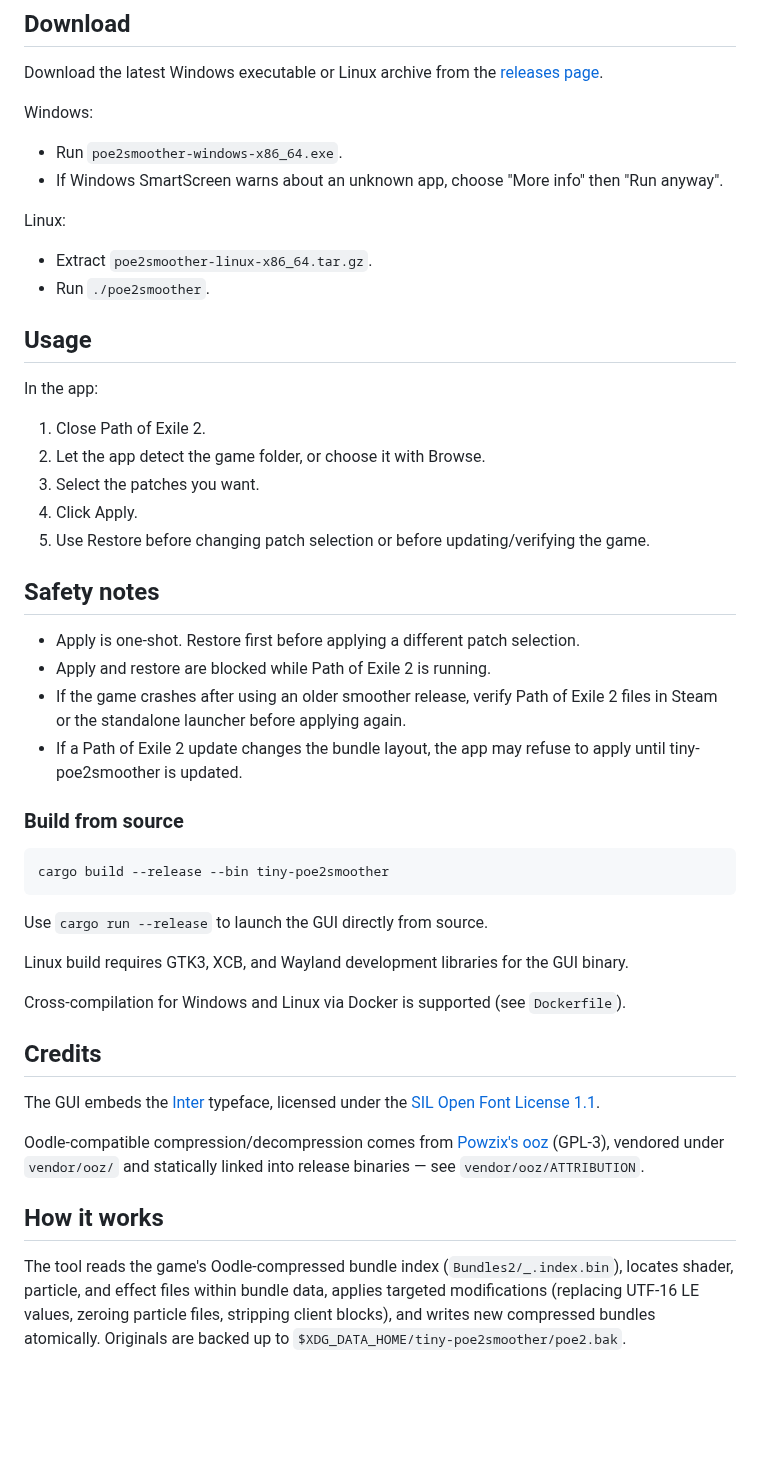
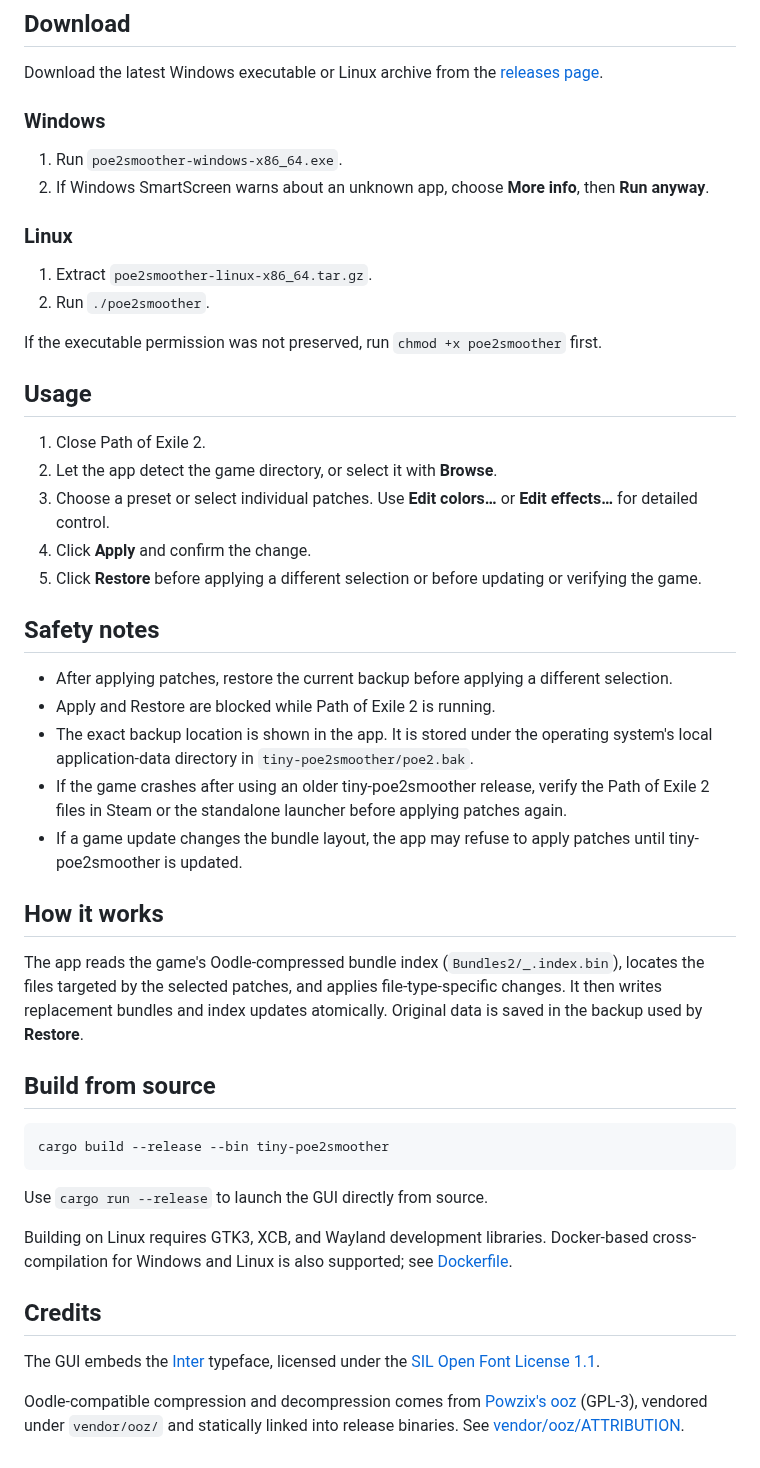
Before and after one commit to kengzzzz/tiny-poe2smoother, a Markdown page: README.md, the part around one of its changes. Rendered like a GitHub page; blank space fills up the shorter version.

````diff
--- a/README.md
+++ b/README.md
@@ -27,34 +37,39 @@ GUI tool that patches Path of Exile 2 bundle files to disable visual effects for
 
 Download the latest Windows executable or Linux archive from the [releases page](https://github.com/kengzzzz/tiny-poe2smoother/releases).
 
-Windows:
+### Windows
 
-- Run `poe2smoother-windows-x86_64.exe`.
-- If Windows SmartScreen warns about an unknown app, choose "More info" then "Run anyway".
+1. Run `poe2smoother-windows-x86_64.exe`.
+2. If Windows SmartScreen warns about an unknown app, choose **More info**, then **Run anyway**.
 
-Linux:
+### Linux
 
-- Extract `poe2smoother-linux-x86_64.tar.gz`.
-- Run `./poe2smoother`.
+1. Extract `poe2smoother-linux-x86_64.tar.gz`.
+2. Run `./poe2smoother`.
+
+If the executable permission was not preserved, run `chmod +x poe2smoother` first.
 
 ## Usage
 
-In the app:
-
 1. Close Path of Exile 2.
-2. Let the app detect the game folder, or choose it with Browse.
-3. Select the patches you want.
-4. Click Apply.
-5. Use Restore before changing patch selection or before updating/verifying the game.
+2. Let the app detect the game directory, or select it with **Browse**.
+3. Choose a preset or select individual patches. Use **Edit colors…** or **Edit effects…** for detailed control.
+4. Click **Apply** and confirm the change.
+5. Click **Restore** before applying a different selection or before updating or verifying the game.
 
 ## Safety notes
 
-- Apply is one-shot. Restore first before applying a different patch selection.
-- Apply and restore are blocked while Path of Exile 2 is running.
-- If the game crashes after using an older smoother release, verify Path of Exile 2 files in Steam or the standalone launcher before applying again.
-- If a Path of Exile 2 update changes the bundle layout, the app may refuse to apply until tiny-poe2smoother is updated.
+- After applying patches, restore the current backup before applying a different selection.
+- Apply and Restore are blocked while Path of Exile 2 is running.
+- The exact backup location is shown in the app. It is stored under the operating system's local application-data directory in `tiny-poe2smoother/poe2.bak`.
+- If the game crashes after using an older tiny-poe2smoother release, verify the Path of Exile 2 files in Steam or the standalone launcher before applying patches again.
+- If a game update changes the bundle layout, the app may refuse to apply patches until tiny-poe2smoother is updated.
 
-### Build from source
+## How it works
+
+The app reads the game's Oodle-compressed bundle index (`Bundles2/_.index.bin`), locates the files targeted by the selected patches, and applies file-type-specific changes. It then writes replacement bundles and index updates atomically. Original data is saved in the backup used by **Restore**.
+
+## Build from source
 
 ```sh
 cargo build --release --bin tiny-poe2smoother
@@ -62,16 +77,10 @@ cargo build --release --bin tiny-poe2smoother
 
 Use `cargo run --release` to launch the GUI directly from source.
 
-Linux build requires GTK3, XCB, and Wayland development libraries for the GUI binary.
-
-Cross-compilation for Windows and Linux via Docker is supported (see `Dockerfile`).
+Building on Linux requires GTK3, XCB, and Wayland development libraries. Docker-based cross-compilation for Windows and Linux is also supported; see [Dockerfile](Dockerfile).
 
 ## Credits
 
 The GUI embeds the [Inter](https://github.com/rsms/inter) typeface, licensed under the [SIL Open Font License 1.1](assets/fonts/OFL.txt).
 
-Oodle-compatible compression/decompression comes from [Powzix's ooz](https://github.com/powzix/ooz) (GPL-3), vendored under `vendor/ooz/` and statically linked into release binaries — see `vendor/ooz/ATTRIBUTION`.
-
-## How it works
-
-The tool reads the game's Oodle-compressed bundle index (`Bundles2/_.index.bin`), locates shader, particle, and effect files within bundle data, applies targeted modifications (replacing UTF-16 LE values, zeroing particle files, stripping client blocks), and writes new compressed bundles atomically. Originals are backed up to `$XDG_DATA_HOME/tiny-poe2smoother/poe2.bak`.
+Oodle-compatible compression and decompression comes from [Powzix's ooz](https://github.com/powzix/ooz) (GPL-3), vendored under `vendor/ooz/` and statically linked into release binaries. See [vendor/ooz/ATTRIBUTION](vendor/ooz/ATTRIBUTION).
````
Also changed, not shown: other parts of README.md (+25 -15 lines), assets/readme-screenshot.png.
